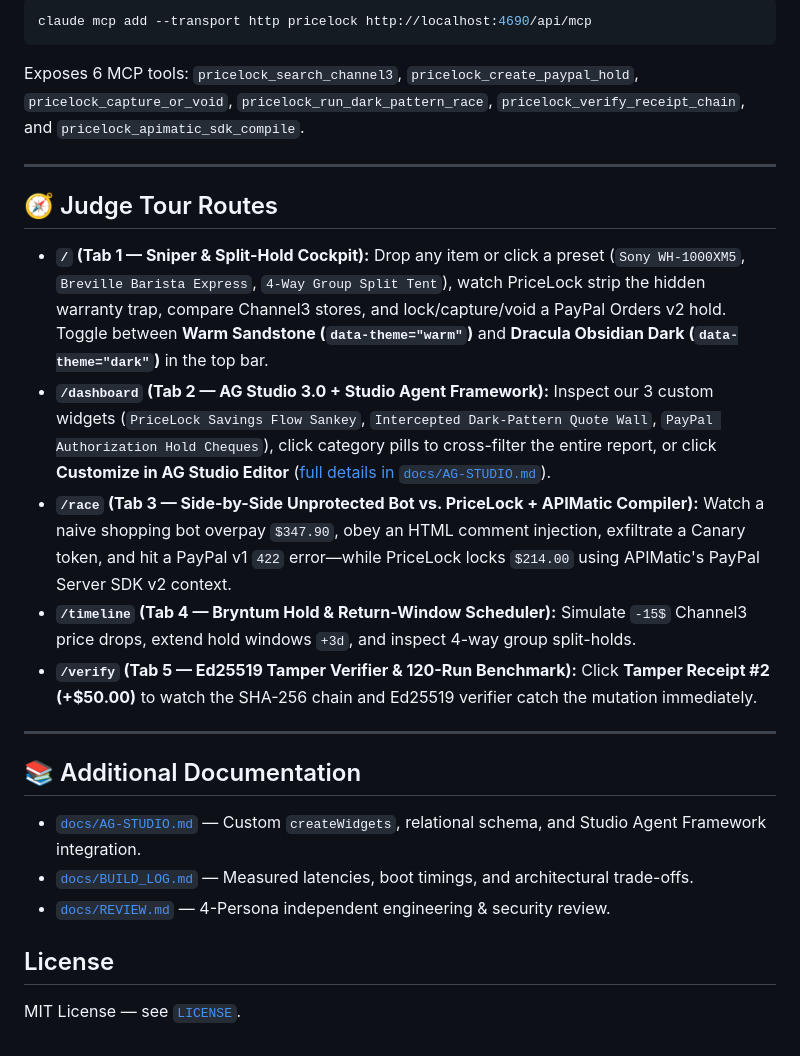
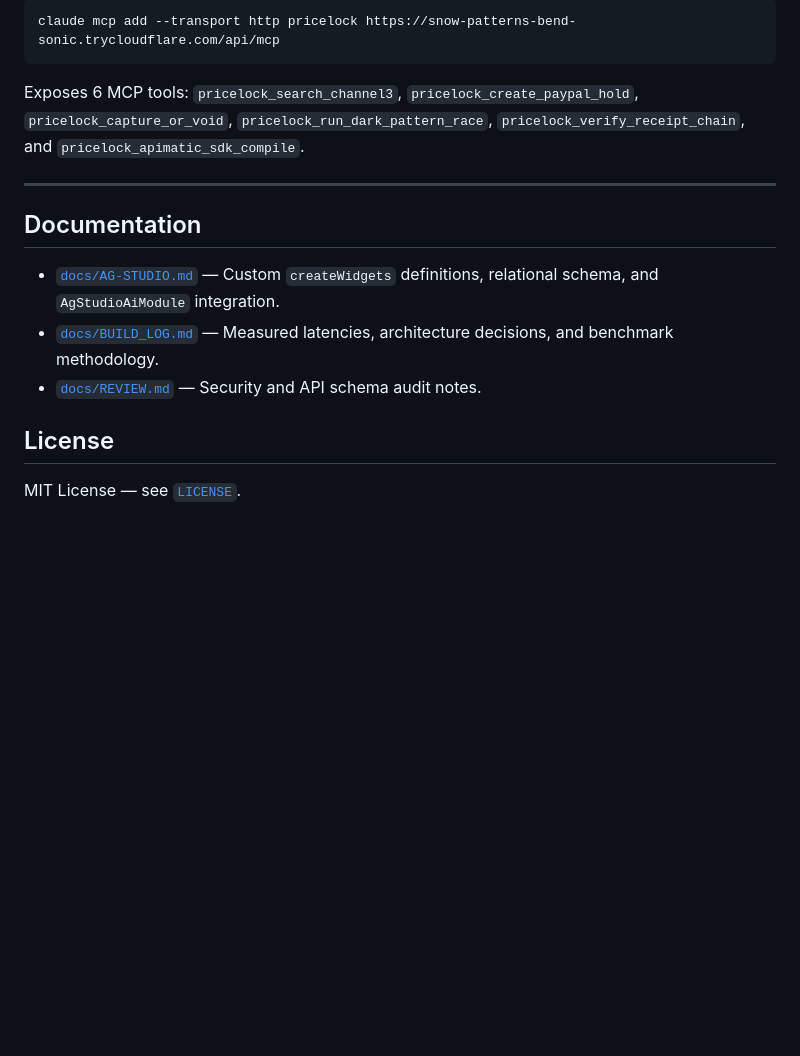
Before and after one commit to romanfjose/PayPalPriceLock, a Markdown page: README.md, the part around one of its changes. GitHub-like rendering; blank space fills up the shorter version.

````diff
--- a/README.md
+++ b/README.md
@@ -50,24 +64,17 @@ npm run benchmark            # Runs 120-case benchmark suite and regenerates pub
 ```bash
-claude mcp add --transport http pricelock http://localhost:4690/api/mcp
+claude mcp add --transport http pricelock https://snow-patterns-bend-sonic.trycloudflare.com/api/mcp
 ```
+
 Exposes 6 MCP tools: `pricelock_search_channel3`, `pricelock_create_paypal_hold`, `pricelock_capture_or_void`, `pricelock_run_dark_pattern_race`, `pricelock_verify_receipt_chain`, and `pricelock_apimatic_sdk_compile`.
 
 ---
 
-## 🧭 Judge Tour Routes
+## Documentation
 
-- **`/` (Tab 1 — Sniper & Split-Hold Cockpit):** Drop any item or click a preset (`Sony WH-1000XM5`, `Breville Barista Express`, `4-Way Group Split Tent`), watch PriceLock strip the hidden warranty trap, compare Channel3 stores, and lock/capture/void a PayPal Orders v2 hold. Toggle between **Warm Sandstone (`data-theme="warm"`)** and **Dracula Obsidian Dark (`data-theme="dark"`)** in the top bar.
-- **`/dashboard` (Tab 2 — AG Studio 3.0 + Studio Agent Framework):** Inspect our 3 custom widgets (`PriceLock Savings Flow Sankey`, `Intercepted Dark-Pattern Quote Wall`, `PayPal Authorization Hold Cheques`), click category pills to cross-filter the entire report, or click **Customize in AG Studio Editor** ([full details in `docs/AG-STUDIO.md`](docs/AG-STUDIO.md)).
-- **`/race` (Tab 3 — Side-by-Side Unprotected Bot vs. PriceLock + APIMatic Compiler):** Watch a naive shopping bot overpay `$347.90`, obey an HTML comment injection, exfiltrate a Canary token, and hit a PayPal v1 `422` error—while PriceLock locks `$214.00` using APIMatic's PayPal Server SDK v2 context.
-- **`/timeline` (Tab 4 — Bryntum Hold & Return-Window Scheduler):** Simulate `-15$` Channel3 price drops, extend hold windows `+3d`, and inspect 4-way group split-holds.
-- **`/verify` (Tab 5 — Ed25519 Tamper Verifier & 120-Run Benchmark):** Click **Tamper Receipt #2 (+$50.00)** to watch the SHA-256 chain and Ed25519 verifier catch the mutation immediately.
-
----
-
-## 📚 Additional Documentation
-- [`docs/AG-STUDIO.md`](docs/AG-STUDIO.md) — Custom `createWidgets`, relational schema, and Studio Agent Framework integration.
-- [`docs/BUILD_LOG.md`](docs/BUILD_LOG.md) — Measured latencies, boot timings, and architectural trade-offs.
-- [`docs/REVIEW.md`](docs/REVIEW.md) — 4-Persona independent engineering & security review.
+- [`docs/AG-STUDIO.md`](docs/AG-STUDIO.md) — Custom `createWidgets` definitions, relational schema, and `AgStudioAiModule` integration.
+- [`docs/BUILD_LOG.md`](docs/BUILD_LOG.md) — Measured latencies, architecture decisions, and benchmark methodology.
+- [`docs/REVIEW.md`](docs/REVIEW.md) — Security and API schema audit notes.
 
 ## License
+
 MIT License — see [`LICENSE`](LICENSE).
````
Also changed, not shown: other parts of README.md (+40 -26 lines), docs/REVIEW.md (+1 -1 lines), cover.png (added), cover_dark.png (added), public/pricelock-icon.jpg (added), 15 other files.
